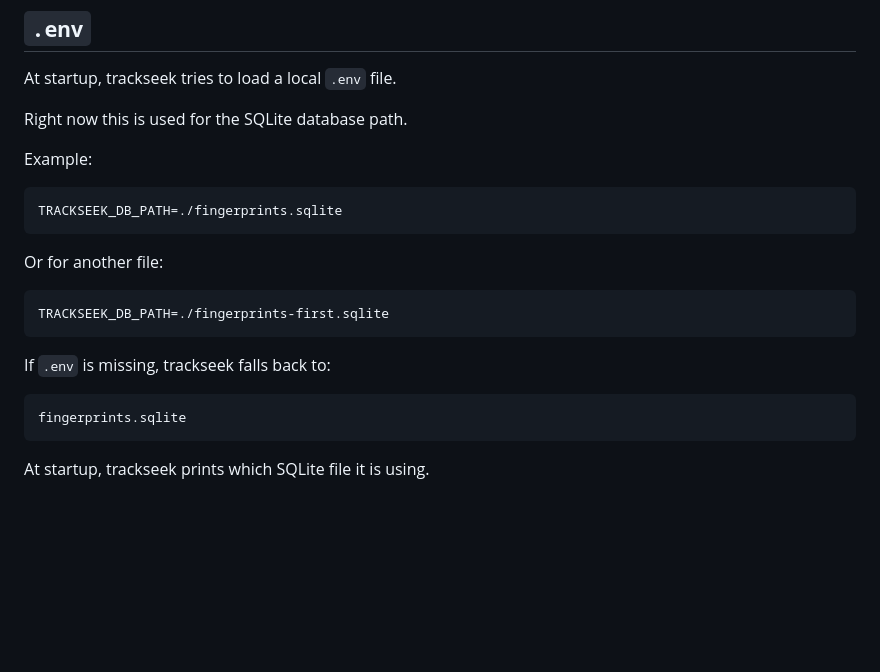
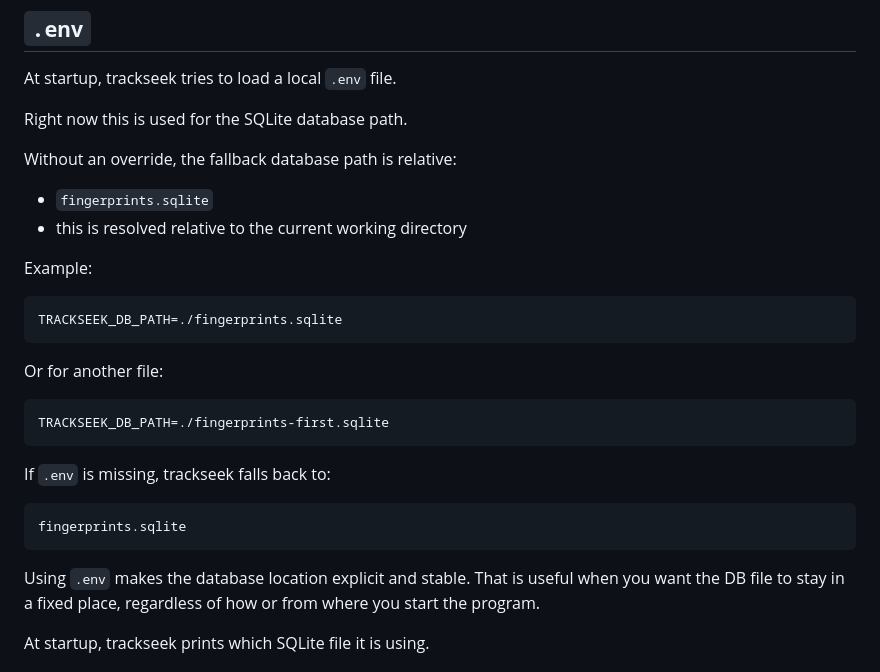
Before and after one commit to nkoster/trackseek, a Markdown page: README.md, the part around the change. GitHub-like rendering; blank space fills up the shorter version.

Commit message:
Mention about relative (no .env) and fixed DB path via .env

````diff
--- a/README.md
+++ b/README.md
@@ -85,6 +85,11 @@ At startup, trackseek tries to load a local `.env` file.
 
 Right now this is used for the SQLite database path.
 
+Without an override, the fallback database path is relative:
+
+- `fingerprints.sqlite`
+- this is resolved relative to the current working directory
+
 Example:
 
 ```env
@@ -102,6 +107,10 @@ If `.env` is missing, trackseek falls back to:
 ```text
 fingerprints.sqlite
 ```
+
+Using `.env` makes the database location explicit and stable.
+That is useful when you want the DB file to stay in a fixed place,
+regardless of how or from where you start the program.
 
 At startup, trackseek prints which SQLite file it is using.
 
````
